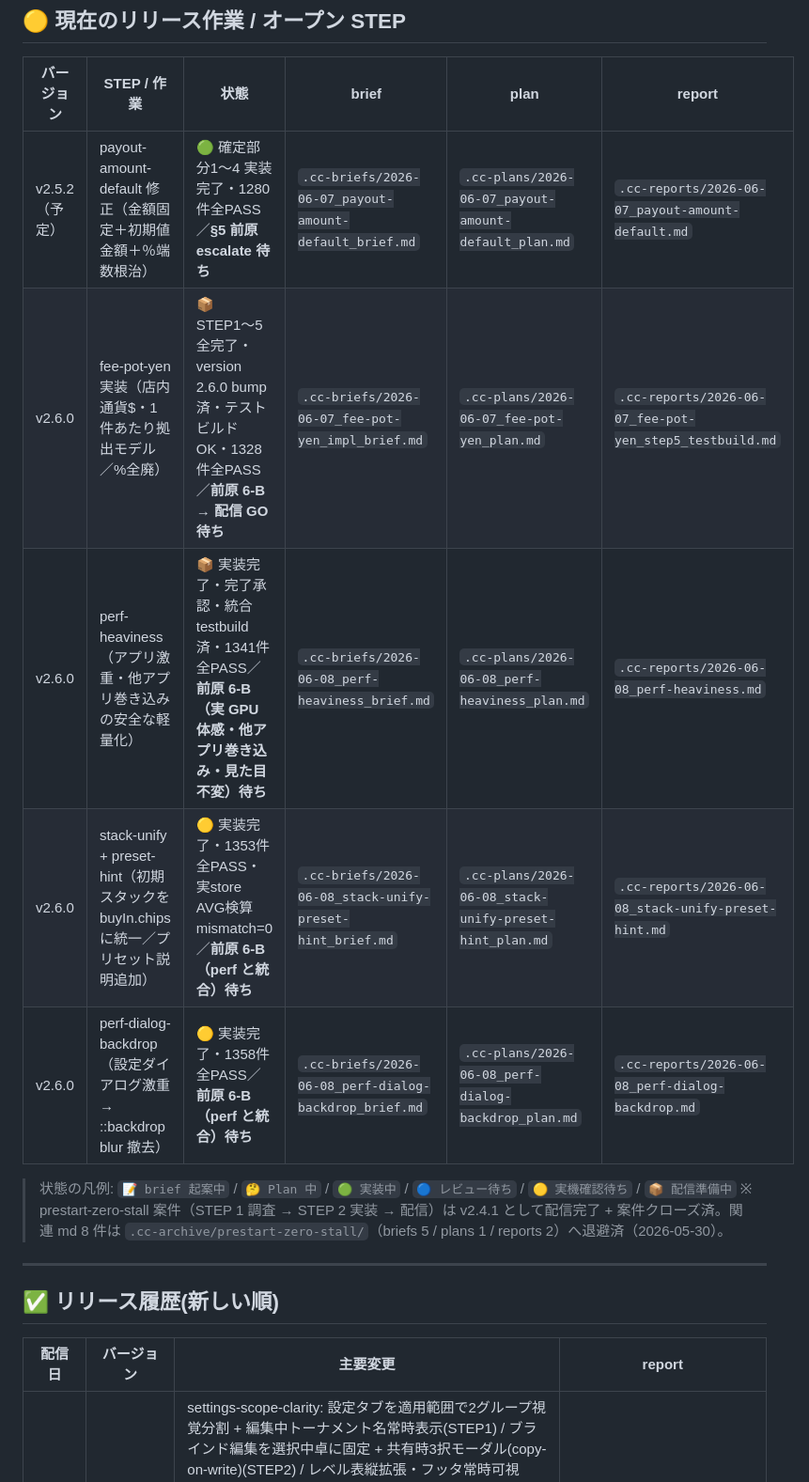
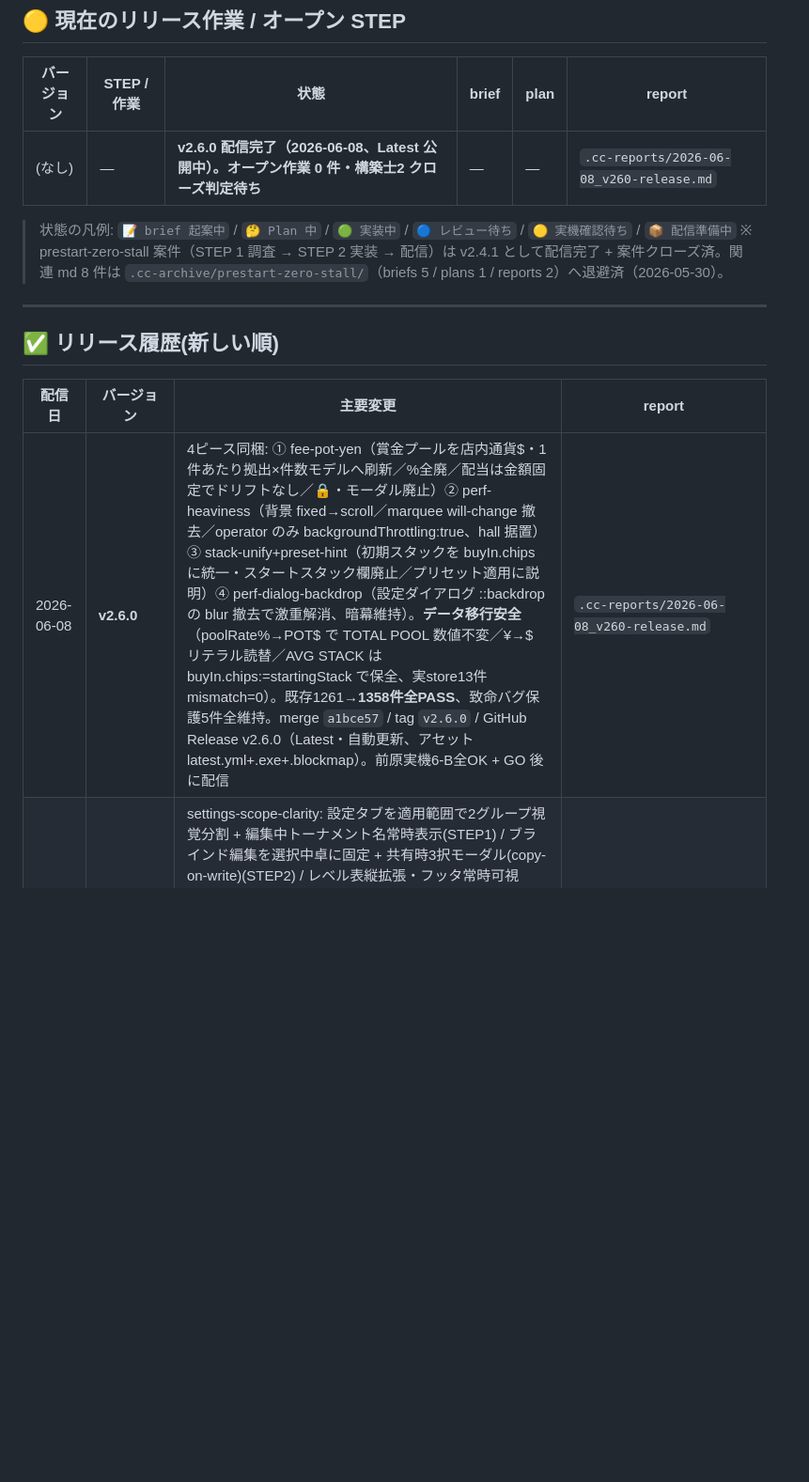
Before and after one commit to maetomo08020802-eng/PokerTimerPLUS, a Markdown page: PROGRESS.md, the part around one of its changes. Shown at 94% size. Rendered like a GitHub page; blank space fills up the shorter version.

```diff
--- a/PROGRESS.md
+++ b/PROGRESS.md
@@ -14,11 +14,7 @@
 
 | バージョン | STEP / 作業 | 状態 | brief | plan | report |
 |------------|-------------|------|-------|------|--------|
-| v2.5.2（予定） | payout-amount-default 修正（金額固定＋初期値金額＋％端数根治） | 🟢 確定部分1〜4 実装完了・1280件全PASS／**§5 前原 escalate 待ち** | `.cc-briefs/2026-06-07_payout-amount-default_brief.md` | `.cc-plans/2026-06-07_payout-amount-default_plan.md` | `.cc-reports/2026-06-07_payout-amount-default.md` |
-| v2.6.0 | fee-pot-yen 実装（店内通貨$・1件あたり拠出モデル／%全廃） | 📦 STEP1〜5 全完了・version 2.6.0 bump 済・テストビルド OK・1328件全PASS／**前原 6-B → 配信 GO 待ち** | `.cc-briefs/2026-06-07_fee-pot-yen_impl_brief.md` | `.cc-plans/2026-06-07_fee-pot-yen_plan.md` | `.cc-reports/2026-06-07_fee-pot-yen_step5_testbuild.md` |
-| v2.6.0 | perf-heaviness（アプリ激重・他アプリ巻き込みの安全な軽量化） | 📦 実装完了・完了承認・統合 testbuild 済・1341件全PASS／**前原 6-B（実 GPU 体感・他アプリ巻き込み・見た目不変）待ち** | `.cc-briefs/2026-06-08_perf-heaviness_brief.md` | `.cc-plans/2026-06-08_perf-heaviness_plan.md` | `.cc-reports/2026-06-08_perf-heaviness.md` |
-| v2.6.0 | stack-unify + preset-hint（初期スタックを buyIn.chips に統一／プリセット説明追加） | 🟡 実装完了・1353件全PASS・実store AVG検算 mismatch=0／**前原 6-B（perf と統合）待ち** | `.cc-briefs/2026-06-08_stack-unify-preset-hint_brief.md` | `.cc-plans/2026-06-08_stack-unify-preset-hint_plan.md` | `.cc-reports/2026-06-08_stack-unify-preset-hint.md` |
-| v2.6.0 | perf-dialog-backdrop（設定ダイアログ激重 → ::backdrop blur 撤去） | 🟡 実装完了・1358件全PASS／**前原 6-B（perf と統合）待ち** | `.cc-briefs/2026-06-08_perf-dialog-backdrop_brief.md` | `.cc-plans/2026-06-08_perf-dialog-backdrop_plan.md` | `.cc-reports/2026-06-08_perf-dialog-backdrop.md` |
+| (なし) | — | **v2.6.0 配信完了（2026-06-08、Latest 公開中）。オープン作業 0 件・構築士2 クローズ判定待ち** | — | — | `.cc-reports/2026-06-08_v260-release.md` |
 
 > 状態の凡例: `📝 brief 起案中` / `🤔 Plan 中` / `🟢 実装中` / `🔵 レビュー待ち` / `🟡 実機確認待ち` / `📦 配信準備中`
 > ※ prestart-zero-stall 案件（STEP 1 調査 → STEP 2 実装 → 配信）は v2.4.1 として配信完了 + 案件クローズ済。関連 md 8 件は `.cc-archive/prestart-zero-stall/`（briefs 5 / plans 1 / reports 2）へ退避済（2026-05-30）。
@@ -29,6 +25,7 @@
 
 | 配信日 | バージョン | 主要変更 | report |
 |--------|-----------|---------|--------|
+| 2026-06-08 | **v2.6.0** | 4ピース同梱: ① fee-pot-yen（賞金プールを店内通貨$・1件あたり拠出×件数モデルへ刷新／%全廃／配当は金額固定でドリフトなし／🔒・モーダル廃止）② perf-heaviness（背景 fixed→scroll／marquee will-change 撤去／operator のみ backgroundThrottling:true、hall 据置）③ stack-unify+preset-hint（初期スタックを buyIn.chips に統一・スタートスタック欄廃止／プリセット適用に説明）④ perf-dialog-backdrop（設定ダイアログ ::backdrop の blur 撤去で激重解消、暗幕維持）。**データ移行安全**（poolRate%→POT$ で TOTAL POOL 数値不変／¥→$ リテラル読替／AVG STACK は buyIn.chips:=startingStack で保全、実store13件 mismatch=0）。既存1261→**1358件全PASS**、致命バグ保護5件全維持。merge `a1bce57` / tag `v2.6.0` / GitHub Release v2.6.0（Latest・自動更新、アセット latest.yml+.exe+.blockmap）。前原実機6-B全OK + GO 後に配信 | `.cc-reports/2026-06-08_v260-release.md` |
 | 2026-06-07 | **v2.5.1** | settings-scope-clarity: 設定タブを適用範囲で2グループ視覚分割 + 編集中トーナメント名常時表示(STEP1) / ブラインド編集を選択中卓に固定 + 共有時3択モーダル(copy-on-write)(STEP2) / レベル表縦拡張・フッタ常時可視(STEP3) / トーナメント選択を折りたたみ化(STEP4) / 大画面でブラインド表0段の退行を vh フロア+キャップで根治(実測検証) / 未保存編集中の卓切替に破棄確認(嘘ラベル+黙って再ポイント根治)。**データ構造・保存ロジック・migration 無変更**＝既存ユーザー破壊的影響なし。既存1180 + 新規81 = 1261件全PASS、致命バグ保護5件全維持。merge `f804114` / tag `v2.5.1` / GitHub Release v2.5.1（Latest・自動更新対応、アセット latest.yml+.exe+.blockmap）。テストビルド3回 + 前原実機6-B全OK後に配信 | `.cc-reports/2026-06-07_settings-scope-clarity_release.md` |
 | 2026-06-06 | **v2.5.0** | トーナメント画像分離で保存激重を根治（背景画像・休憩スライドショーを別ファイル `tournament-images.json` へ分離、初回起動で自動移行＝backup→検証→strip 冪等）。実測: 部分保存 527ms→0.76ms / config 35.96MB→92KB。既存 1164 + 新規 16 = 1180 件全 PASS、致命バグ保護 5 件全維持。merge `e77fcce` / tag `v2.5.0` / GitHub Release（Latest・自動更新対応、アセット latest.yml+.exe+.blockmap） | アーカイブ済 `.cc-archive/tournament-bloat/`（reports/step2 + reports/step4_release 他） |
 | 2026-05-30 | **v2.4.1**（hotfix） | 開始前カウントダウン 0 着地後のタイマー停止（症状①）根治。renderer 1 関数に RUNNING/BREAK stale-restore 破棄ガード追加。回帰テスト v252（10 件）追加、合計 1164 件全 PASS。merge `01626aa` / tag `v2.4.1` / GitHub Release（Latest、自動更新対応） | アーカイブ済 `.cc-archive/prestart-zero-stall/`（reports/release + reports/step2） |
```
Also changed, not shown: other parts of PROGRESS.md (+9 -6 lines).
